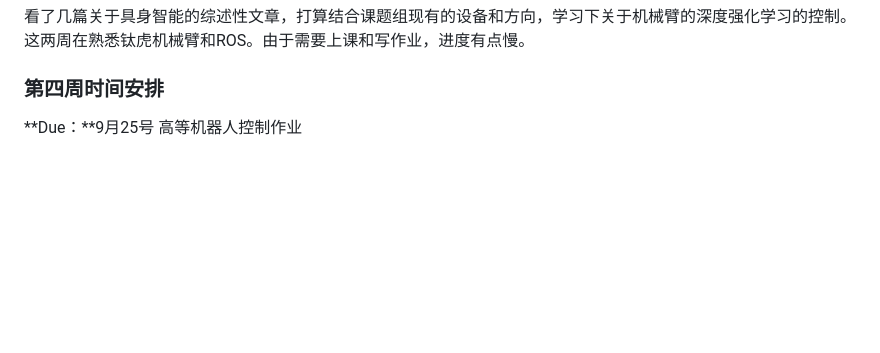
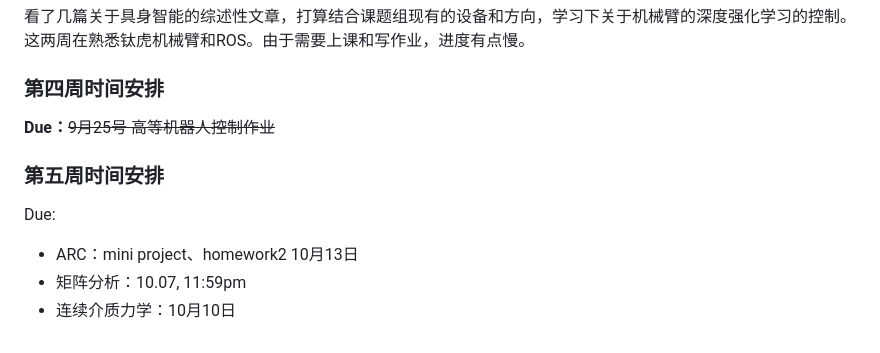
Before and after one commit to Junb0Dong/Note-Repository, a Markdown page: schedule/工作计划.md, the part around the change. Rendered like a GitHub page; blank space fills up the shorter version.

Commit message:
更新schedule

```diff
--- a/schedule/工作计划.md
+++ b/schedule/工作计划.md
@@ -79,4 +79,12 @@
 
 ### 第四周时间安排
 
-**Due：**9月25号  高等机器人控制作业
+**Due：**~~9月25号  高等机器人控制作业~~
+
+### 第五周时间安排
+
+ Due:
+
+- ARC：mini project、homework2 10月13日
+- 矩阵分析：10.07, 11:59pm
+- 连续介质力学：10月10日
```
